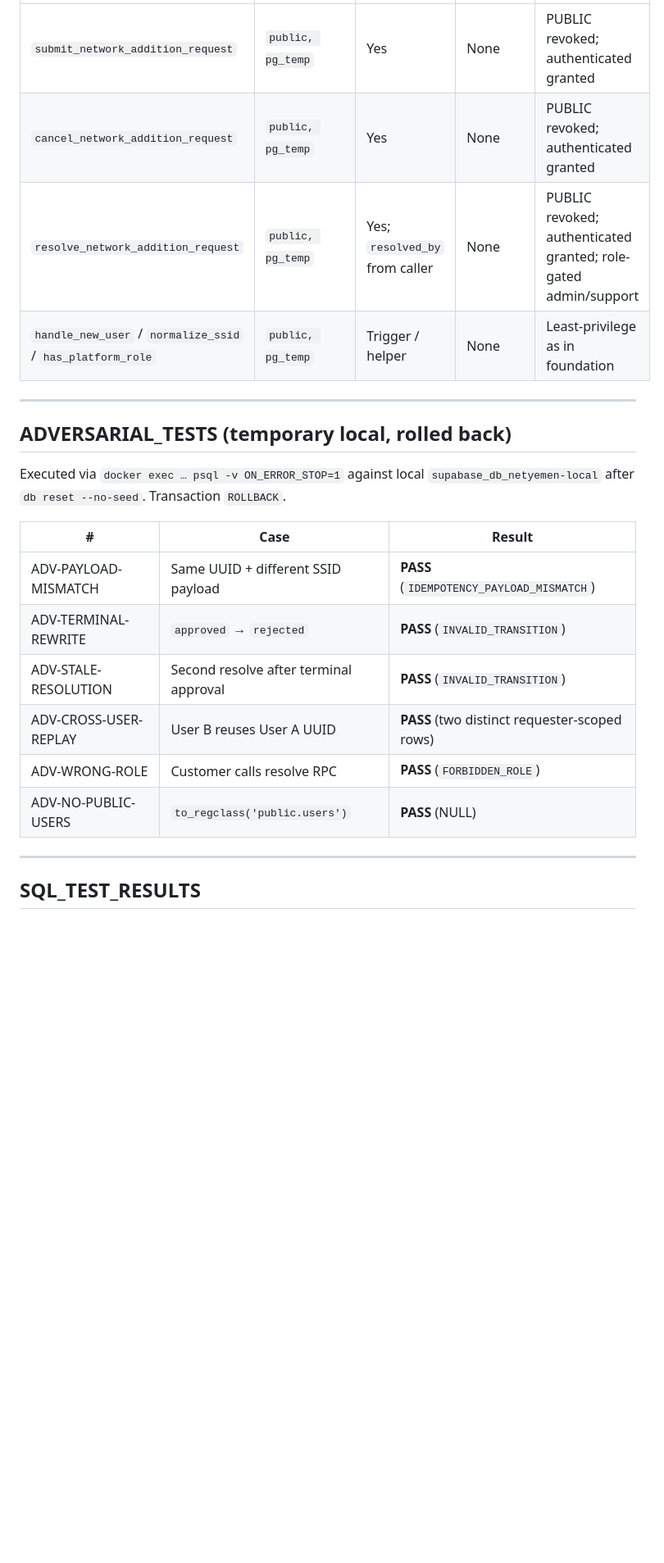
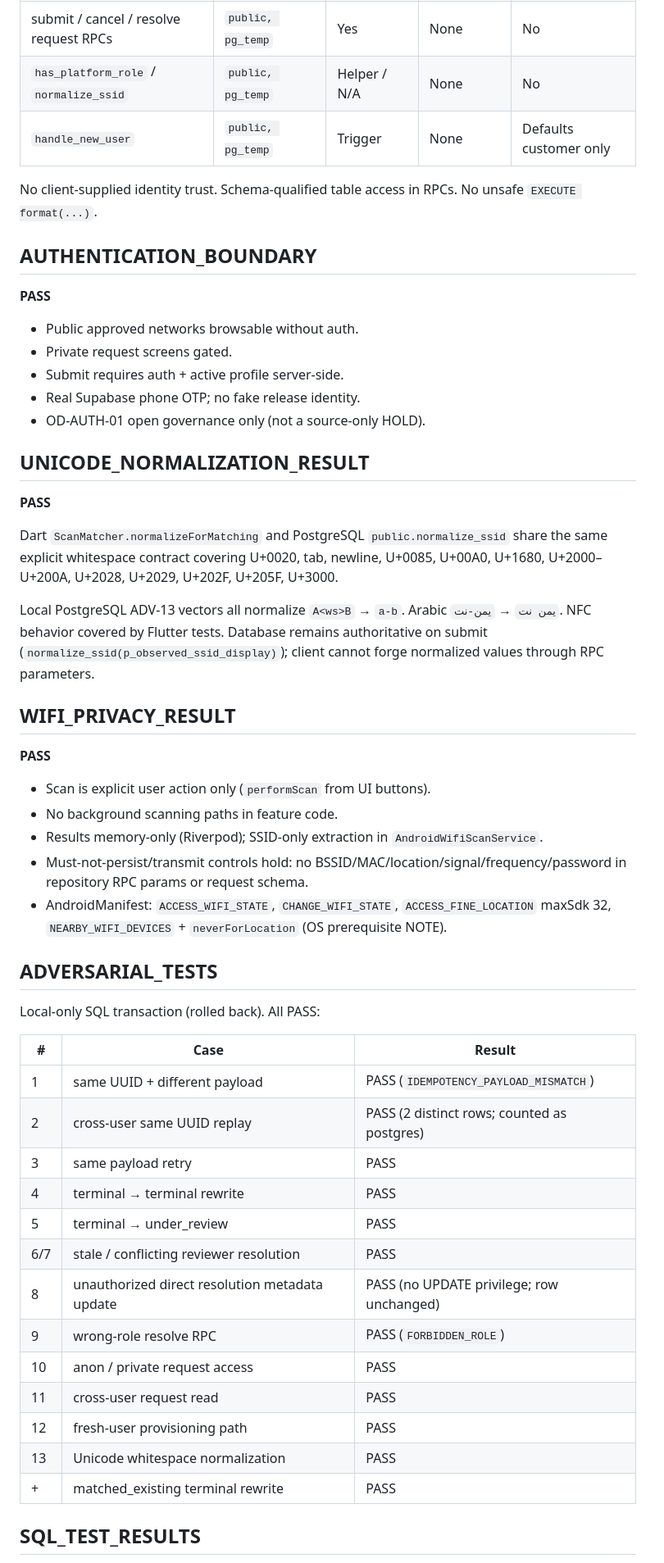
Before and after one commit to msorori-mh/NetYemen, a Markdown page: docs/reports/NY-V1-NETWORK-DISCOVERY-001-CURSOR-CLOSURE-SECURITY-REVIEW.md, the part around one of its changes. Shown at 82% size. GitHub-like rendering; blank space fills up the shorter version.

```diff
--- a/docs/reports/NY-V1-NETWORK-DISCOVERY-001-CURSOR-CLOSURE-SECURITY-REVIEW.md
+++ b/docs/reports/NY-V1-NETWORK-DISCOVERY-001-CURSOR-CLOSURE-SECURITY-REVIEW.md
@@ -94,24 +125,56 @@ Review-only. No runtime code changes. No Production. No remote Supabase. No merg
 |---|---|---|---|---|
-| `submit_network_addition_request` | `public, pg_temp` | Yes | None | PUBLIC revoked; authenticated granted |
-| `cancel_network_addition_request` | `public, pg_temp` | Yes | None | PUBLIC revoked; authenticated granted |
-| `resolve_network_addition_request` | `public, pg_temp` | Yes; `resolved_by` from caller | None | PUBLIC revoked; authenticated granted; role-gated admin/support |
-| `handle_new_user` / `normalize_ssid` / `has_platform_role` | `public, pg_temp` | Trigger / helper | None | Least-privilege as in foundation |
+| submit / cancel / resolve request RPCs | `public, pg_temp` | Yes | None | No |
+| `has_platform_role` / `normalize_ssid` | `public, pg_temp` | Helper / N/A | None | No |
+| `handle_new_user` | `public, pg_temp` | Trigger | None | Defaults customer only |
 
----
+No client-supplied identity trust. Schema-qualified table access in RPCs. No unsafe `EXECUTE format(...)`.
 
-## ADVERSARIAL_TESTS (temporary local, rolled back)
+## AUTHENTICATION_BOUNDARY
 
-Executed via `docker exec … psql -v ON_ERROR_STOP=1` against local `supabase_db_netyemen-local` after `db reset --no-seed`. Transaction `ROLLBACK`.
+**PASS**
+
+- Public approved networks browsable without auth.
+- Private request screens gated.
+- Submit requires auth + active profile server-side.
+- Real Supabase phone OTP; no fake release identity.
+- OD-AUTH-01 open governance only (not a source-only HOLD).
+
+## UNICODE_NORMALIZATION_RESULT
+
+**PASS**
+
+Dart `ScanMatcher.normalizeForMatching` and PostgreSQL `public.normalize_ssid` share the same explicit whitespace contract covering U+0020, tab, newline, U+0085, U+00A0, U+1680, U+2000–U+200A, U+2028, U+2029, U+202F, U+205F, U+3000.
+
+Local PostgreSQL ADV-13 vectors all normalize `A<ws>B` → `a-b`. Arabic `يمن نت` → `يمن-نت`. NFC behavior covered by Flutter tests. Database remains authoritative on submit (`normalize_ssid(p_observed_ssid_display)`); client cannot forge normalized values through RPC parameters.
+
+## WIFI_PRIVACY_RESULT
+
+**PASS**
+
+- Scan is explicit user action only (`performScan` from UI buttons).
+- No background scanning paths in feature code.
+- Results memory-only (Riverpod); SSID-only extraction in `AndroidWifiScanService`.
+- Must-not-persist/transmit controls hold: no BSSID/MAC/location/signal/frequency/password in repository RPC params or request schema.
+- AndroidManifest: `ACCESS_WIFI_STATE`, `CHANGE_WIFI_STATE`, `ACCESS_FINE_LOCATION` maxSdk 32, `NEARBY_WIFI_DEVICES` + `neverForLocation` (OS prerequisite NOTE).
+
+## ADVERSARIAL_TESTS
+
+Local-only SQL transaction (rolled back). All PASS:
 
 | # | Case | Result |
 |---|---|---|
-| ADV-PAYLOAD-MISMATCH | Same UUID + different SSID payload | **PASS** (`IDEMPOTENCY_PAYLOAD_MISMATCH`) |
-| ADV-TERMINAL-REWRITE | `approved` → `rejected` | **PASS** (`INVALID_TRANSITION`) |
-| ADV-STALE-RESOLUTION | Second resolve after terminal approval | **PASS** (`INVALID_TRANSITION`) |
-| ADV-CROSS-USER-REPLAY | User B reuses User A UUID | **PASS** (two distinct requester-scoped rows) |
-| ADV-WRONG-ROLE | Customer calls resolve RPC | **PASS** (`FORBIDDEN_ROLE`) |
-| ADV-NO-PUBLIC-USERS | `to_regclass('public.users')` | **PASS** (NULL) |
-
----
+| 1 | same UUID + different payload | PASS (`IDEMPOTENCY_PAYLOAD_MISMATCH`) |
+| 2 | cross-user same UUID replay | PASS (2 distinct rows; counted as postgres) |
+| 3 | same payload retry | PASS |
+| 4 | terminal → terminal rewrite | PASS |
+| 5 | terminal → under_review | PASS |
+| 6/7 | stale / conflicting reviewer resolution | PASS |
+| 8 | unauthorized direct resolution metadata update | PASS (no UPDATE privilege; row unchanged) |
+| 9 | wrong-role resolve RPC | PASS (`FORBIDDEN_ROLE`) |
+| 10 | anon / private request access | PASS |
+| 11 | cross-user request read | PASS |
+| 12 | fresh-user provisioning path | PASS |
+| 13 | Unicode whitespace normalization | PASS |
+| + | matched_existing terminal rewrite | PASS |
 
 ## SQL_TEST_RESULTS
```
Also changed, not shown: other parts of docs/reports/NY-V1-NETWORK-DISCOVERY-001-CURSOR-CLOSURE-SECURITY-REVIEW.md (+130 -101 lines).
